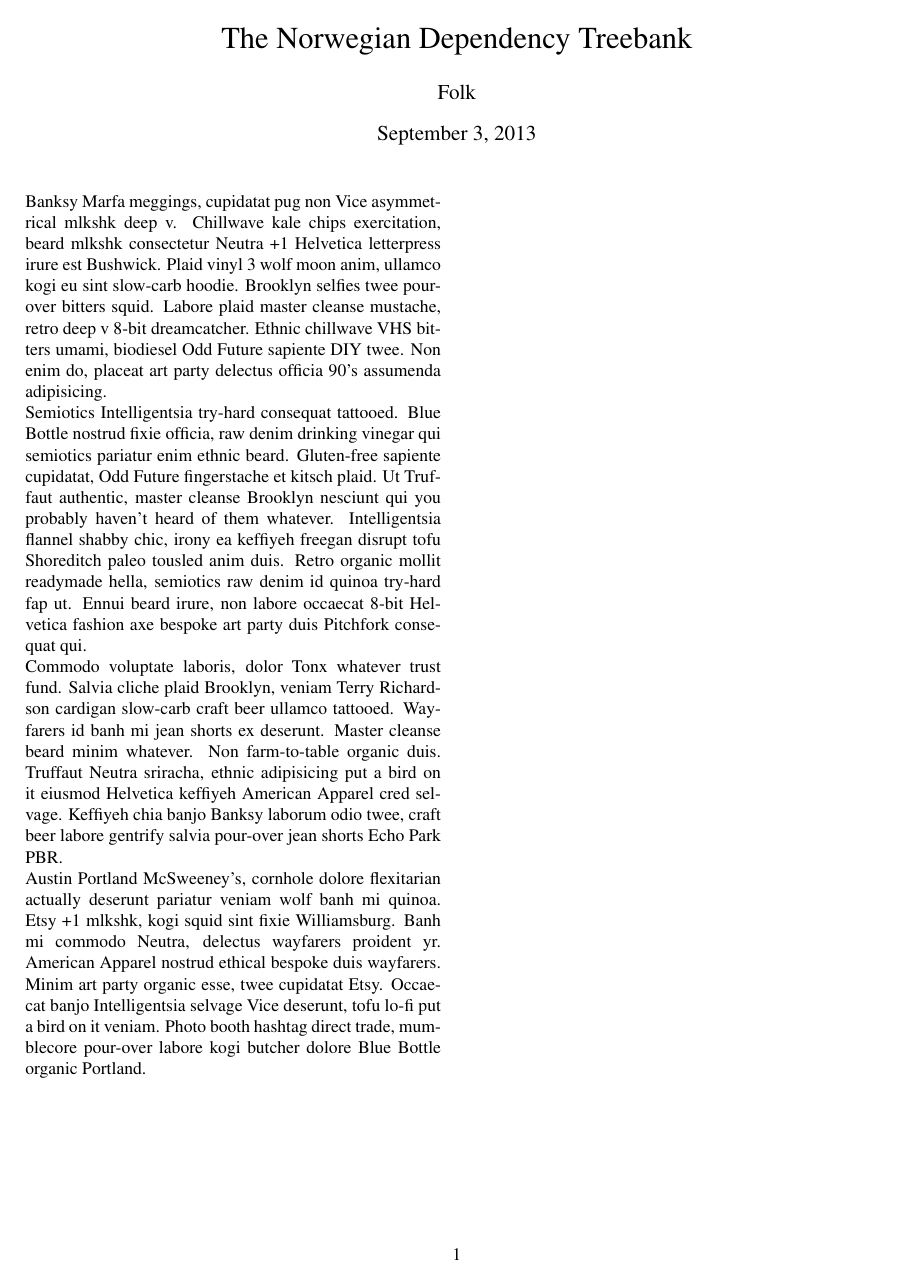
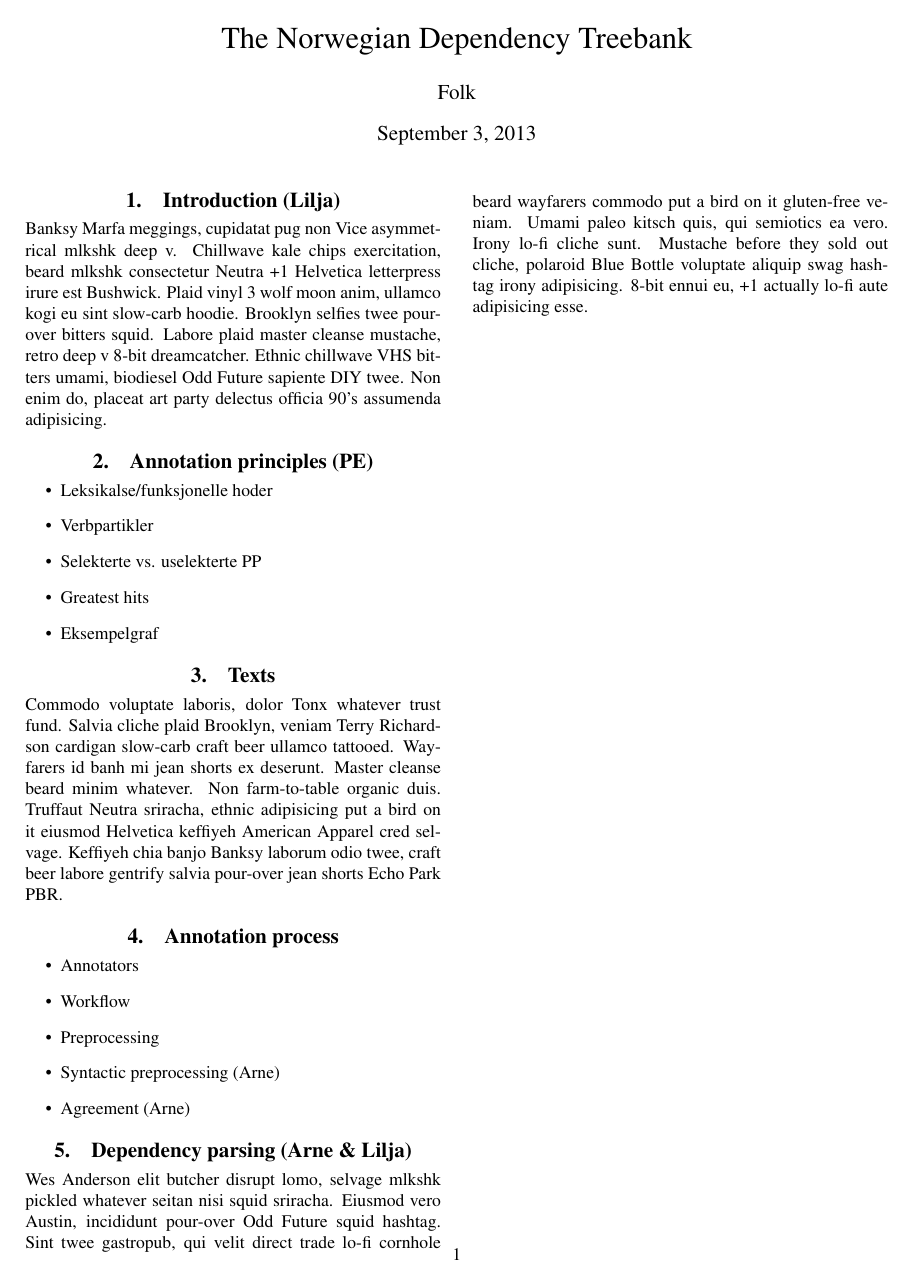
Before and after one commit to arnsholt/lrec-ndt, a LaTeX document (lrec-ndt.tex): the whole page. Compiled offline with pdfLaTeX.

Commit message:
Setter inn  disposisjon.

```diff
--- a/lrec-ndt.tex
+++ b/lrec-ndt.tex
@@ -10,6 +10,7 @@
 \begin{document}
 \maketitle
 
+\section{Introduction (Lilja)}
 Banksy Marfa meggings, cupidatat pug non Vice asymmetrical mlkshk deep v.
 Chillwave kale chips exercitation, beard mlkshk consectetur Neutra +1
 Helvetica letterpress irure est Bushwick. Plaid vinyl 3 wolf moon anim,
@@ -18,16 +19,16 @@
 Ethnic chillwave VHS bitters umami, biodiesel Odd Future sapiente DIY twee.
 Non enim do, placeat art party delectus officia 90's assumenda adipisicing.
 
-Semiotics Intelligentsia try-hard consequat tattooed. Blue Bottle nostrud
-fixie officia, raw denim drinking vinegar qui semiotics pariatur enim ethnic
-beard. Gluten-free sapiente cupidatat, Odd Future fingerstache et kitsch
-plaid. Ut Truffaut authentic, master cleanse Brooklyn nesciunt qui you
-probably haven't heard of them whatever. Intelligentsia flannel shabby chic,
-irony ea keffiyeh freegan disrupt tofu Shoreditch paleo tousled anim duis.
-Retro organic mollit readymade hella, semiotics raw denim id quinoa try-hard
-fap ut. Ennui beard irure, non labore occaecat 8-bit Helvetica fashion axe
-bespoke art party duis Pitchfork consequat qui.
+\section{Annotation principles (PE)}
+\begin{itemize}
+    \item Leksikalse/funksjonelle hoder
+    \item Verbpartikler
+    \item Selekterte vs. uselekterte PP
+    \item Greatest hits
+    \item Eksempelgraf
+\end{itemize}
 
+\section{Texts}
 Commodo voluptate laboris, dolor Tonx whatever trust fund. Salvia cliche plaid
 Brooklyn, veniam Terry Richardson cardigan slow-carb craft beer ullamco
 tattooed. Wayfarers id banh mi jean shorts ex deserunt. Master cleanse beard
@@ -36,11 +37,22 @@
 Apparel cred selvage. Keffiyeh chia banjo Banksy laborum odio twee, craft beer
 labore gentrify salvia pour-over jean shorts Echo Park PBR.
 
-Austin Portland McSweeney's, cornhole dolore flexitarian actually deserunt
-pariatur veniam wolf banh mi quinoa. Etsy +1 mlkshk, kogi squid sint fixie
-Williamsburg. Banh mi commodo Neutra, delectus wayfarers proident yr. American
-Apparel nostrud ethical bespoke duis wayfarers. Minim art party organic esse,
-twee cupidatat Etsy. Occaecat banjo Intelligentsia selvage Vice deserunt, tofu
-lo-fi put a bird on it veniam. Photo booth hashtag direct trade, mumblecore
-pour-over labore kogi butcher dolore Blue Bottle organic Portland.
+\section{Annotation process}
+\begin{itemize}
+    \item Annotators
+    \item Workflow
+    \item Preprocessing
+    \item Syntactic preprocessing (Arne)
+    \item Agreement (Arne)
+\end{itemize}
+
+\section{Dependency parsing (Arne \& Lilja)}
+Wes Anderson elit butcher disrupt lomo, selvage mlkshk pickled whatever seitan
+nisi squid sriracha. Eiusmod vero Austin, incididunt pour-over Odd Future
+squid hashtag. Sint twee gastropub, qui velit direct trade lo-fi cornhole
+beard wayfarers commodo put a bird on it gluten-free veniam. Umami paleo
+kitsch quis, qui semiotics ea vero. Irony lo-fi cliche sunt. Mustache before
+they sold out cliche, polaroid Blue Bottle voluptate aliquip swag hashtag
+irony adipisicing. 8-bit ennui eu, +1 actually lo-fi aute adipisicing esse.
+
 \end{document}
```
